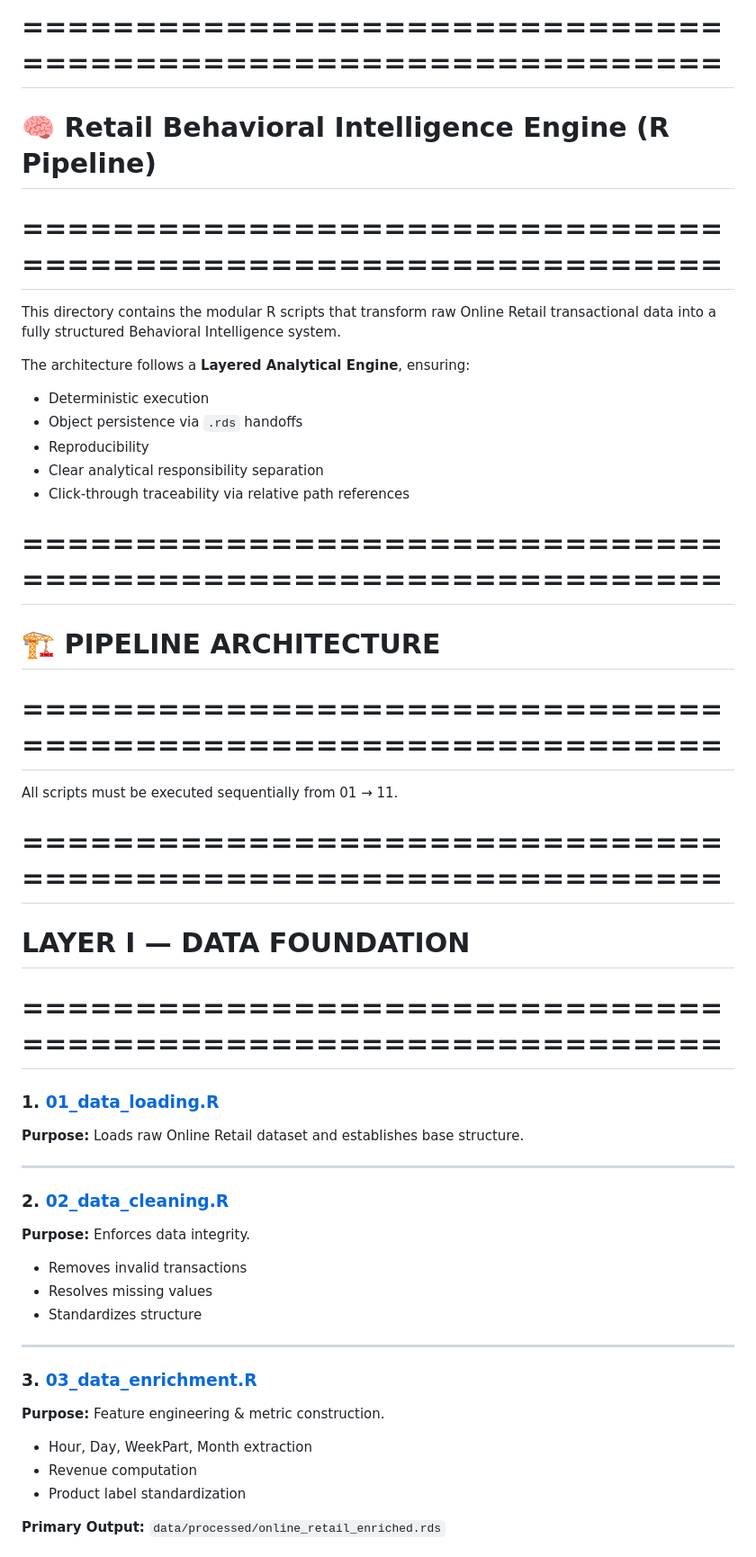
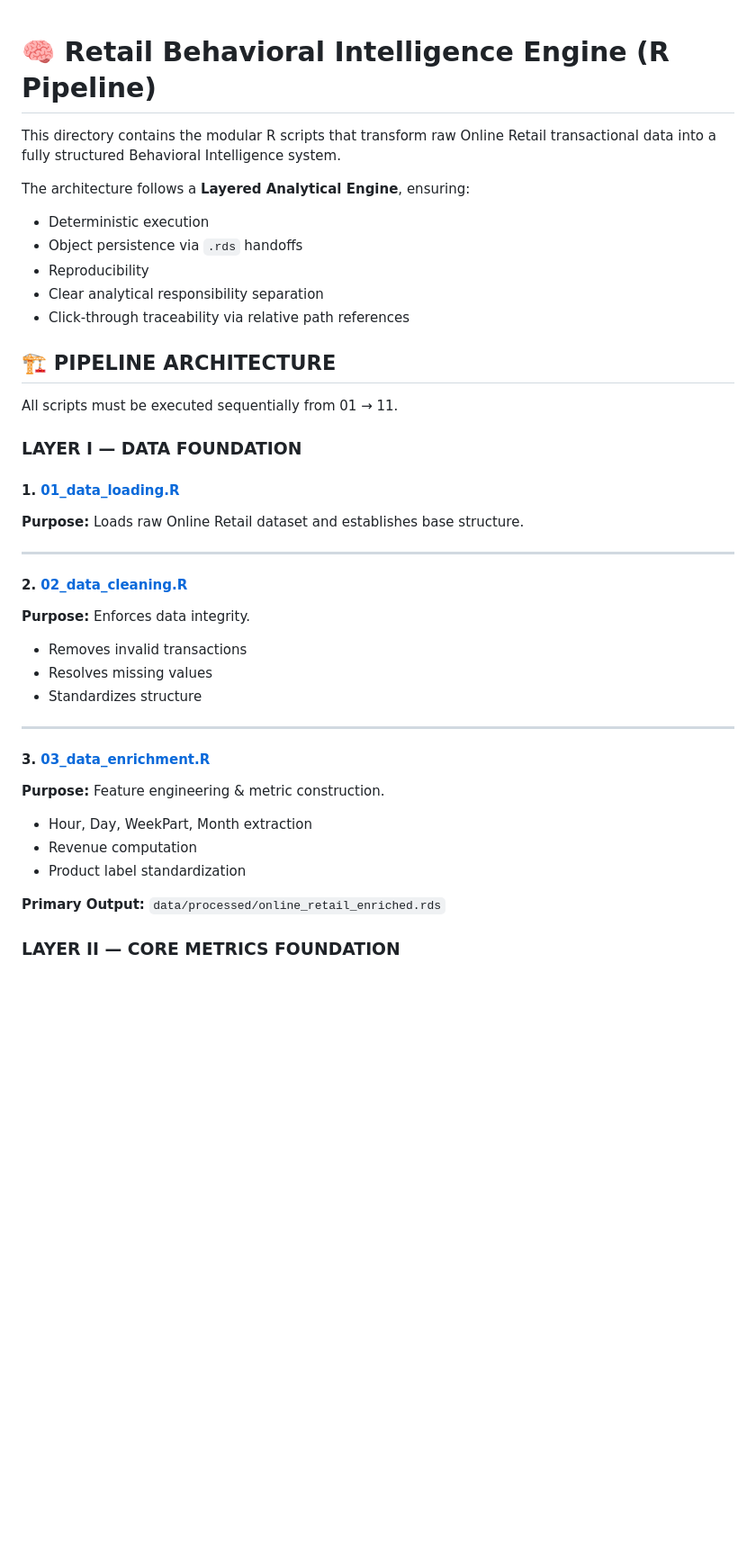
Before and after one commit to Divine-Ezennia/Online-Retail-Behavioral-Analysis, a Markdown page: scripts/README.md, the part around one of its changes. Shown at 90% size. Drawn GitHub-style; blank space fills up the shorter version.

```diff
--- a/scripts/README.md
+++ b/scripts/README.md
@@ -1,6 +1,4 @@
-# ==============================================================
 # 🧠 Retail Behavioral Intelligence Engine (R Pipeline)
-# ==============================================================
 
 This directory contains the modular R scripts that transform raw Online Retail transactional data into a fully structured Behavioral Intelligence system.
 
@@ -12,24 +10,18 @@ The architecture follows a **Layered Analytical Engine**, ensuring:
 - Clear analytical responsibility separation
 - Click-through traceability via relative path references
 
-
-# ==============================================================
-# 🏗️ PIPELINE ARCHITECTURE
-# ==============================================================
+## 🏗️ PIPELINE ARCHITECTURE
 
 All scripts must be executed sequentially from 01 → 11.
 
+### LAYER I — DATA FOUNDATION
 
-# ==============================================================
-# LAYER I — DATA FOUNDATION
-# ==============================================================
-
-### 1. [01_data_loading.R](./01_data_loading.R)
+#### 1. [01_data_loading.R](./01_data_loading.R)
 **Purpose:** Loads raw Online Retail dataset and establishes base structure.
 
 ---
 
-### 2. [02_data_cleaning.R](./02_data_cleaning.R)
+#### 2. [02_data_cleaning.R](./02_data_cleaning.R)
 **Purpose:** Enforces data integrity.
 - Removes invalid transactions
 - Resolves missing values
@@ -37,7 +29,7 @@ All scripts must be executed sequentially from 01 → 11.
 
 ---
 
-### 3. [03_data_enrichment.R](./03_data_enrichment.R)
+#### 3. [03_data_enrichment.R](./03_data_enrichment.R)
 **Purpose:** Feature engineering & metric construction.
 - Hour, Day, WeekPart, Month extraction
 - Revenue computation
@@ -46,4 +38,5 @@ All scripts must be executed sequentially from 01 → 11.
 **Primary Output:**
 `data/processed/online_retail_enriched.rds`
 
+### LAYER II — CORE METRICS FOUNDATION
 
```
Also changed, not shown: other parts of scripts/README.md (+18 -52 lines).
